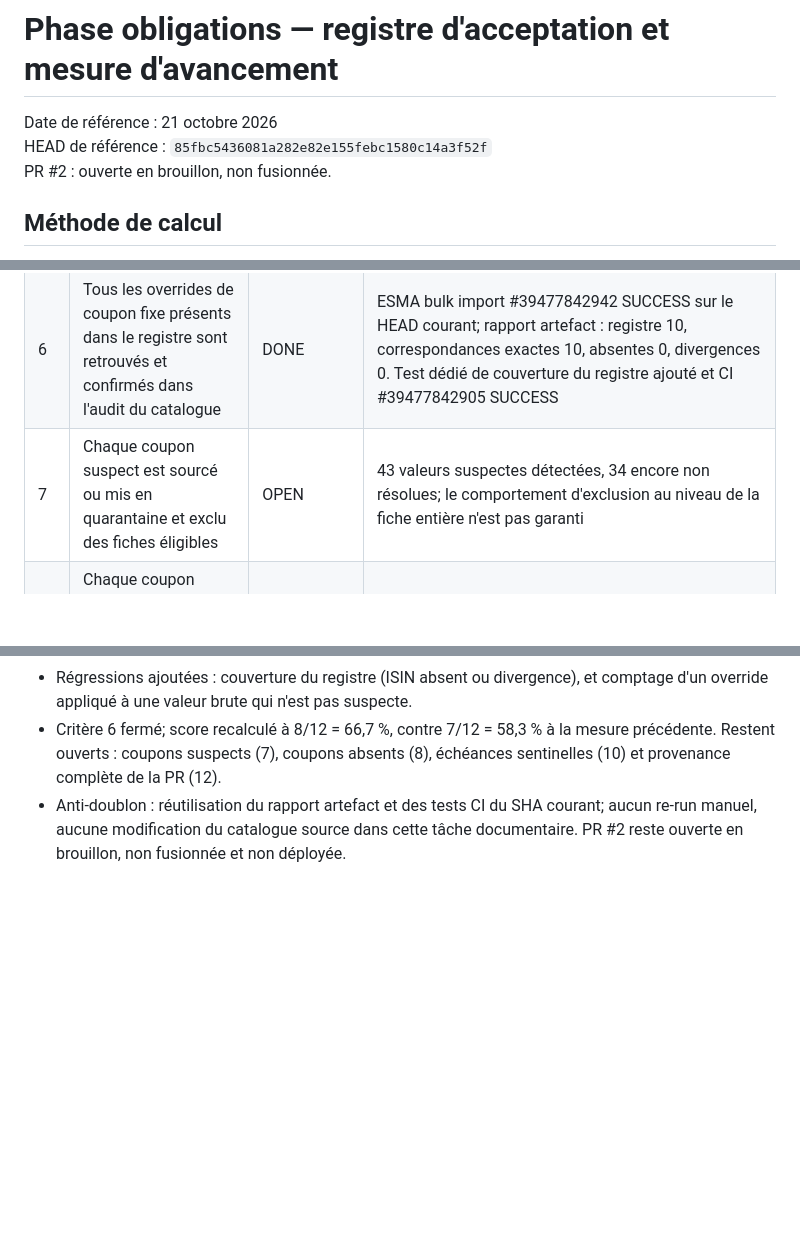
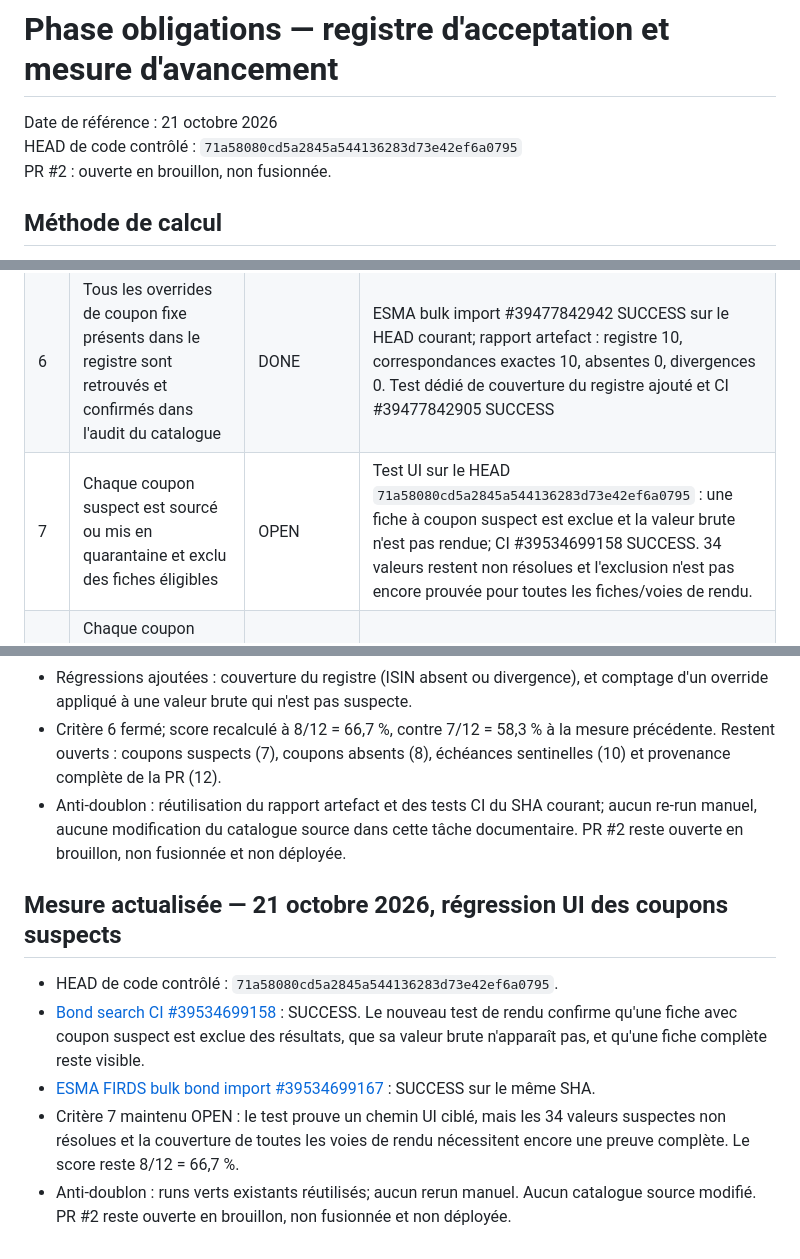
Before and after one commit to pierrehaultcoeur-creator/Budget-simple, a Markdown page: docs/BOND_PHASE_ACCEPTANCE.md, 3 parts joined by grey strips. GitHub-like rendering; blank space fills up the shorter version.

Commit message:
docs: record suspicious coupon regression evidence

```diff
--- a/docs/BOND_PHASE_ACCEPTANCE.md
+++ b/docs/BOND_PHASE_ACCEPTANCE.md
@@ -1,7 +1,7 @@
 # Phase obligations — registre d'acceptation et mesure d'avancement
 
 Date de référence : 21 octobre 2026
-HEAD de référence : `85fbc5436081a282e82e155febc1580c14a3f52f`
+HEAD de code contrôlé : `71a58080cd5a2845a544136283d73e42ef6a0795`
 PR #2 : ouverte en brouillon, non fusionnée.
 
 ## Méthode de calcul
@@ -24,7 +24,7 @@ Cette méthode est volontairement stricte. Les métriques de couverture des donn
 | 4 | Batterie CI de recherche verte sur le HEAD de référence | DONE | Bond search CI #39474736280 SUCCESS sur le HEAD `3f756a2a2c00d920c80349e1486849b8a913e00c`; tests catalogue/index, régressions de recherche et syntaxe JavaScript réussis |
 | 5 | Une fiche obligataire ne s'affiche que si tous les champs essentiels requis sont exploitables; sinon elle est exclue des résultats | DONE | `investissement.html` applique `isDisplayEligible` avant le rendu; les régressions couvrent les fiches complètes/incomplètes et l'exclusion de la fiche ESMA incomplète. Bond search CI #39474736280 SUCCESS sur le HEAD de référence |
 | 6 | Tous les overrides de coupon fixe présents dans le registre sont retrouvés et confirmés dans l'audit du catalogue | DONE | ESMA bulk import #39477842942 SUCCESS sur le HEAD courant; rapport artefact : registre 10, correspondances exactes 10, absentes 0, divergences 0. Test dédié de couverture du registre ajouté et CI #39477842905 SUCCESS |
-| 7 | Chaque coupon suspect est sourcé ou mis en quarantaine et exclu des fiches éligibles | OPEN | 43 valeurs suspectes détectées, 34 encore non résolues; le comportement d'exclusion au niveau de la fiche entière n'est pas garanti |
+| 7 | Chaque coupon suspect est sourcé ou mis en quarantaine et exclu des fiches éligibles | OPEN | Test UI sur le HEAD `71a58080cd5a2845a544136283d73e42ef6a0795` : une fiche à coupon suspect est exclue et la valeur brute n'est pas rendue; CI #39534699158 SUCCESS. 34 valeurs restent non résolues et l'exclusion n'est pas encore prouvée pour toutes les fiches/voies de rendu.
 | 8 | Chaque coupon absent est classé (taux variable, valeur non applicable, donnée inconnue) et les fiches non conformes sont exclues | OPEN | 38 731 coupons absents tous groupes CFI confondus; 9 051 dans DA, 7 566 dans DB, et les autres groupes détaillés dans le rapport. Absence de coupon ne signifie pas toujours erreur, donc classification requise |
 | 9 | Les corrections de taux variables sont documentées par ISIN exact et ont des tests de non-confusion marge/coupon | DONE | Jyske `NO0012654534`, Cairn `XS1538267490`, Alhambra `XS2074549820` : sources et régressions présentes; le workflow catalogue du SHA de référence a réussi |
 | 10 | Les échéances sentinelles sont qualifiées et exclues des fiches éligibles; les perpétuelles sont distinguées des données invalides | OPEN | 4 276 dates sentinelles; 2 489 noms suggèrent une perpétuité, 1 787 restent à qualifier. Le champ est masqué par l'interface mais le classement exhaustif n'est pas terminé |
@@ -79,3 +79,11 @@ Ces ratios mesurent la présence/exploitabilité des champs, pas la vérificatio
 - Régressions ajoutées : couverture du registre (ISIN absent ou divergence), et comptage d'un override appliqué à une valeur brute qui n'est pas suspecte.
 - Critère 6 fermé; score recalculé à 8/12 = 66,7 %, contre 7/12 = 58,3 % à la mesure précédente. Restent ouverts : coupons suspects (7), coupons absents (8), échéances sentinelles (10) et provenance complète de la PR (12).
 - Anti-doublon : réutilisation du rapport artefact et des tests CI du SHA courant; aucun re-run manuel, aucune modification du catalogue source dans cette tâche documentaire. PR #2 reste ouverte en brouillon, non fusionnée et non déployée.
+
+
+## Mesure actualisée — 21 octobre 2026, régression UI des coupons suspects
+- HEAD de code contrôlé : `71a58080cd5a2845a544136283d73e42ef6a0795`.
+- [Bond search CI #39534699158](https://github.com/pierrehaultcoeur-creator/Budget-simple/actions/runs/39534699158) : SUCCESS. Le nouveau test de rendu confirme qu'une fiche avec coupon suspect est exclue des résultats, que sa valeur brute n'apparaît pas, et qu'une fiche complète reste visible.
+- [ESMA FIRDS bulk bond import #39534699167](https://github.com/pierrehaultcoeur-creator/Budget-simple/actions/runs/39534699167) : SUCCESS sur le même SHA.
+- Critère 7 maintenu OPEN : le test prouve un chemin UI ciblé, mais les 34 valeurs suspectes non résolues et la couverture de toutes les voies de rendu nécessitent encore une preuve complète. Le score reste 8/12 = 66,7 %.
+- Anti-doublon : runs verts existants réutilisés; aucun rerun manuel. Aucun catalogue source modifié. PR #2 reste ouverte en brouillon, non fusionnée et non déployée.
```
